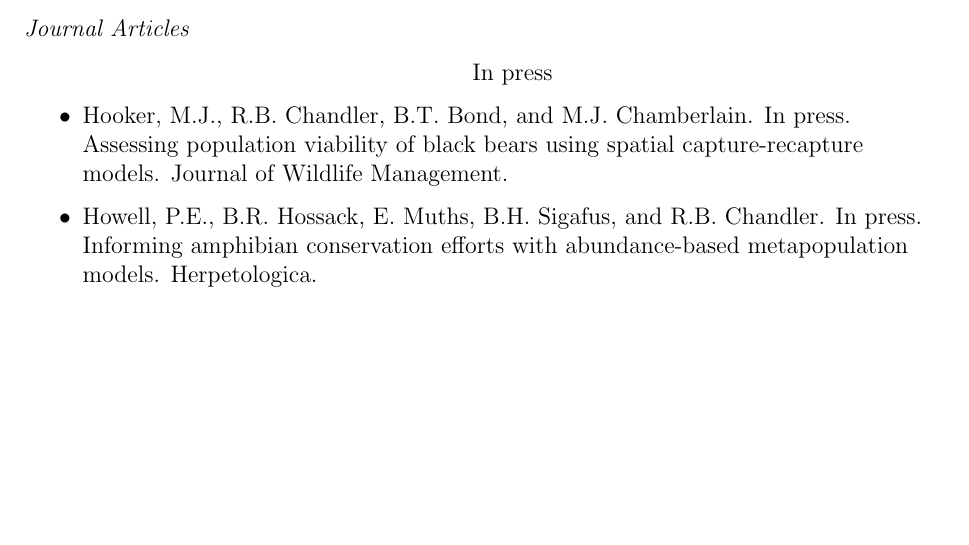
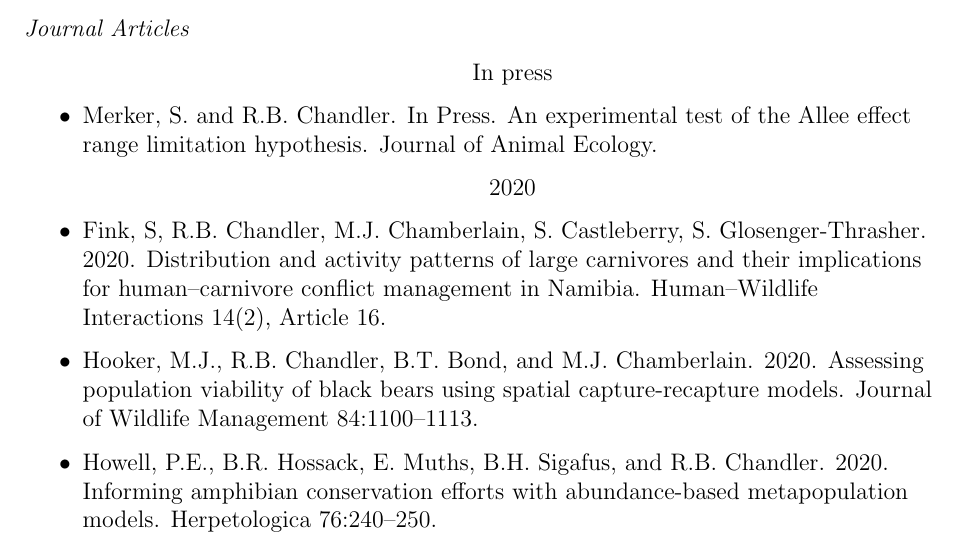
Before and after one commit to rbchan/CV, a LaTeX CV (Richard_Chandler_CV.tex, which reads CV_source.tex): part of page 1 of 13, cut so that both start at the same text, the shorter picture padded with empty space. Compiled offline with pdfLaTeX.

Commit message:
Sam's JAE

```diff
--- a/CV_source.tex
+++ b/CV_source.tex
@@ -69,19 +69,29 @@
 
 \item[] {\centering In press \\}
 
-\item Hooker, M.J., R.B. Chandler, B.T. Bond, and M.J. Chamberlain. In
-press. Assessing population viability of black bears using spatial
-capture-recapture models. Journal of Wildlife Management.
-
-\item Howell, P.E., B.R. Hossack, E. Muths, B.H. Sigafus, and
-R.B. Chandler. In press. Informing amphibian conservation efforts
-with abundance-based metapopulation models. Herpetologica.
+\item Merker, S. and R.B. Chandler. In Press. An experimental test of
+  the Allee effect range limitation hypothesis. Journal of Animal
+  Ecology.
 
 \item[] {\centering 2020 \\}
 
+\item Fink, S, R.B. Chandler, M.J. Chamberlain, S. Castleberry,
+  S. Glosenger-Thrasher. 2020. Distribution and activity patterns of
+  large carnivores and their implications for human–carnivore conflict
+  management in Namibia. Human–Wildlife Interactions 14(2), Article 16.
+
+\item Hooker, M.J., R.B. Chandler, B.T. Bond, and
+  M.J. Chamberlain. 2020. Assessing population viability of black
+  bears using spatial capture-recapture models. Journal of Wildlife
+  Management 84:1100--1113.
+
+\item Howell, P.E., B.R. Hossack, E. Muths, B.H. Sigafus, and
+  R.B. Chandler. 2020. Informing amphibian conservation efforts
+  with abundance-based metapopulation models. Herpetologica 76:240--250.
+
 \item Merker, S. and R.B. Chandler. 2020. Identifying global hotspots
-of avian trailing-edge population diversity. Global Ecology and
-Conservation 22:e00915.
+  of avian trailing-edge population diversity. Global Ecology and
+  Conservation 22:e00915.
 
 \item Howell, P. E., B. R. Hossack, E. Muths, B. H. Sigafus,
   A. Chenevert-Steffler, R. B. Chandler. 2020. A statistical
```
Also changed, not shown: CV_source.tex (4 more changed lines).
